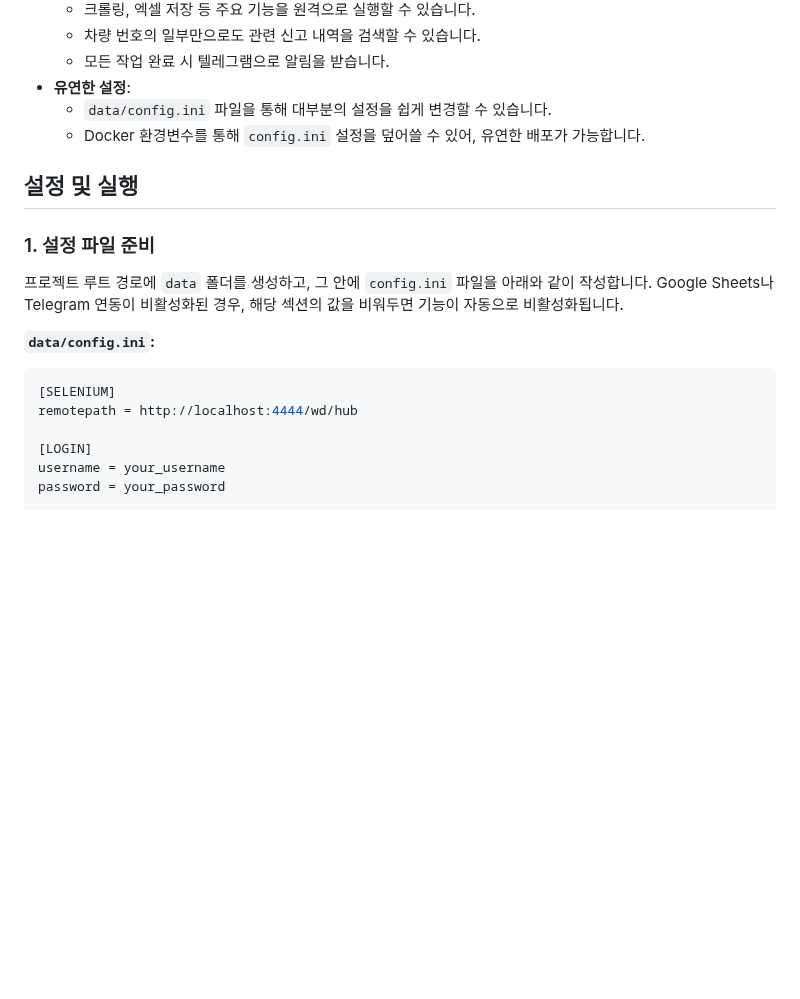
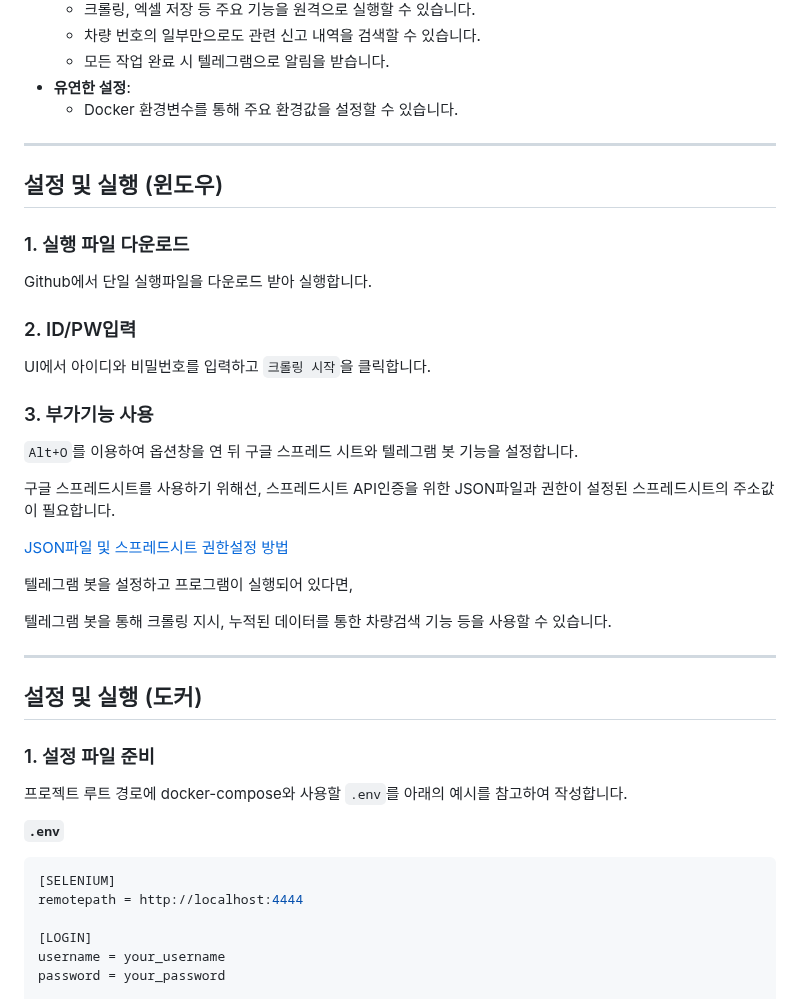
Before and after one commit to Fentanest/safetyreport, a Markdown page: README.md, the part around one of its changes. Drawn GitHub-style; blank space fills up the shorter version.

````diff
--- a/README.md
+++ b/README.md
@@ -21,19 +21,44 @@
     - 차량 번호의 일부만으로도 관련 신고 내역을 검색할 수 있습니다.
     - 모든 작업 완료 시 텔레그램으로 알림을 받습니다.
 - **유연한 설정**:
-    - `data/config.ini` 파일을 통해 대부분의 설정을 쉽게 변경할 수 있습니다.
-    - Docker 환경변수를 통해 `config.ini` 설정을 덮어쓸 수 있어, 유연한 배포가 가능합니다.
+    - Docker 환경변수를 통해 주요 환경값을 설정할 수 있습니다.
 
-## 설정 및 실행
+---
+
+## 설정 및 실행 (윈도우)
+
+### 1. 실행 파일 다운로드
+
+Github에서 단일 실행파일을 다운로드 받아 실행합니다.
+
+### 2. ID/PW입력
+
+UI에서 아이디와 비밀번호를 입력하고 `크롤링 시작`을 클릭합니다.
+
+### 3. 부가기능 사용
+
+`Alt+O`를 이용하여 옵션창을 연 뒤 구글 스프레드 시트와 텔레그램 봇 기능을 설정합니다.
+
+구글 스프레드시트를 사용하기 위해선, 스프레드시트 API인증을 위한 JSON파일과 권한이 설정된 스프레드시트의 주소값이 필요합니다.
+
+[JSON파일 및 스프레드시트 권한설정 방법](https://sseozytank.tistory.com/74)
+
+텔레그램 봇을 설정하고 프로그램이 실행되어 있다면,
+
+텔레그램 봇을 통해 크롤링 지시, 누적된 데이터를 통한 차량검색 기능 등을 사용할 수 있습니다.
+
+---
+
+## 설정 및 실행 (도커)
 
 ### 1. 설정 파일 준비
 
-프로젝트 루트 경로에 `data` 폴더를 생성하고, 그 안에 `config.ini` 파일을 아래와 같이 작성합니다. Google Sheets나 Telegram 연동이 비활성화된 경우, 해당 섹션의 값을 비워두면 기능이 자동으로 비활성화됩니다.
+프로젝트 루트 경로에 docker-compose와 사용할 `.env`를 아래의 예시를 참고하여 작성합니다.
 
-**`data/config.ini`:**
+**`.env`**
 ```ini
 [SELENIUM]
-remotepath = http://localhost:4444/wd/hub
+remotepath = http://localhost:4444
 
 [LOGIN]
 username = your_username
````
Also changed, not shown: other parts of README.md (+11 -9 lines).
